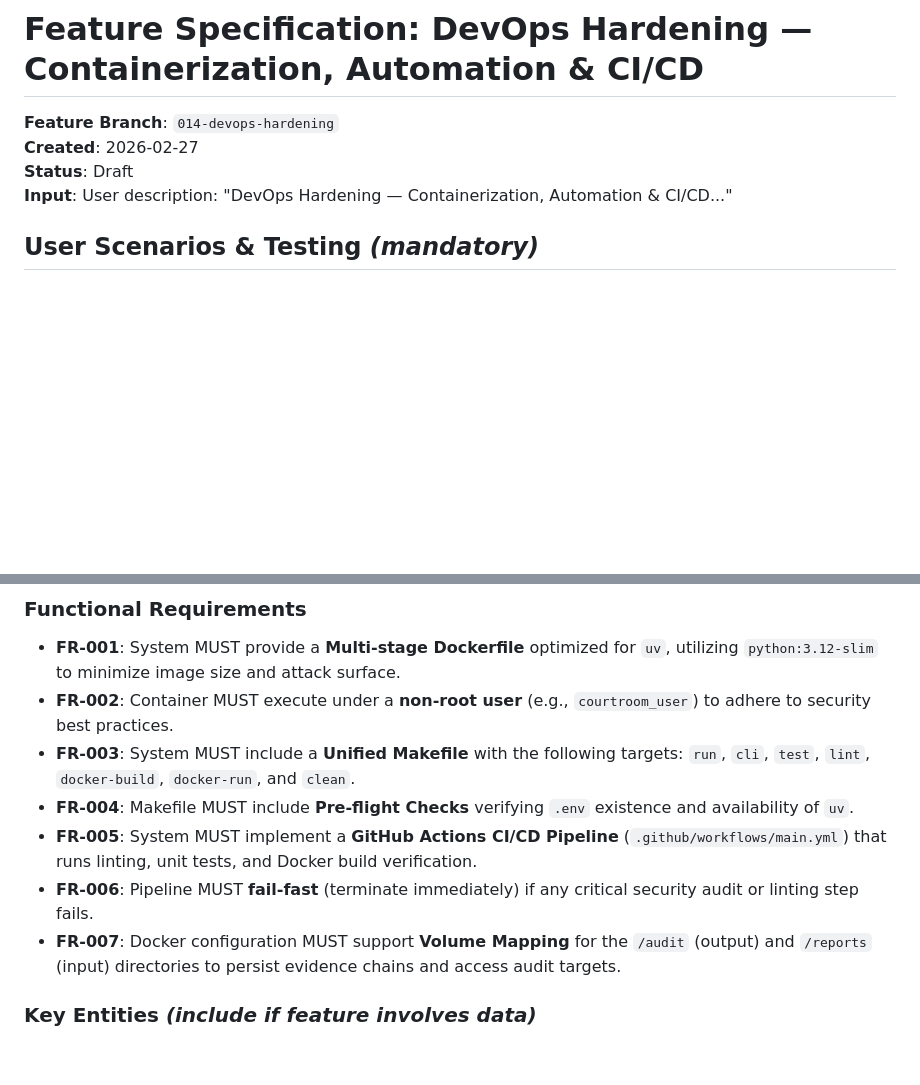
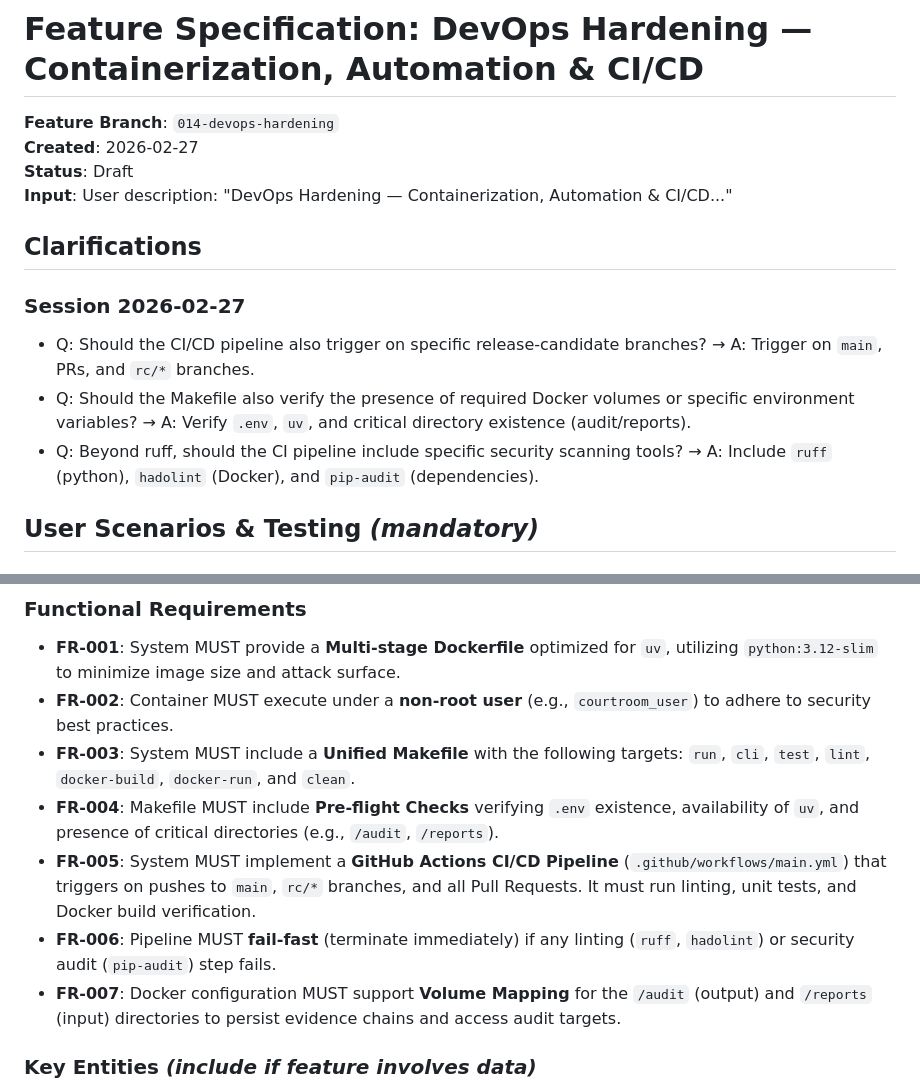
Before and after one commit to tedoaba/Digital-Courtroom, a Markdown page: specs/014-devops-hardening/spec.md, 2 parts joined by grey strips. Rendered like a GitHub page; blank space fills up the shorter version.

Commit message:
feat: completed the clarification session for the DevOps Hardening feature

```diff
--- a/specs/014-devops-hardening/spec.md
+++ b/specs/014-devops-hardening/spec.md
@@ -4,6 +4,14 @@
 **Created**: 2026-02-27
 **Status**: Draft
 **Input**: User description: "DevOps Hardening — Containerization, Automation & CI/CD..."
+
+## Clarifications
+
+### Session 2026-02-27
+
+- Q: Should the CI/CD pipeline also trigger on specific release-candidate branches? → A: Trigger on `main`, PRs, and `rc/*` branches.
+- Q: Should the Makefile also verify the presence of required Docker volumes or specific environment variables? → A: Verify `.env`, `uv`, and critical directory existence (audit/reports).
+- Q: Beyond ruff, should the CI pipeline include specific security scanning tools? → A: Include `ruff` (python), `hadolint` (Docker), and `pip-audit` (dependencies).
 
 ## User Scenarios & Testing _(mandatory)_
 
@@ -66,9 +74,9 @@ The repository must enforce high code quality and functional correctness automat
 - **FR-001**: System MUST provide a **Multi-stage Dockerfile** optimized for `uv`, utilizing `python:3.12-slim` to minimize image size and attack surface.
 - **FR-002**: Container MUST execute under a **non-root user** (e.g., `courtroom_user`) to adhere to security best practices.
 - **FR-003**: System MUST include a **Unified Makefile** with the following targets: `run`, `cli`, `test`, `lint`, `docker-build`, `docker-run`, and `clean`.
-- **FR-004**: Makefile MUST include **Pre-flight Checks** verifying `.env` existence and availability of `uv`.
-- **FR-005**: System MUST implement a **GitHub Actions CI/CD Pipeline** (`.github/workflows/main.yml`) that runs linting, unit tests, and Docker build verification.
-- **FR-006**: Pipeline MUST **fail-fast** (terminate immediately) if any critical security audit or linting step fails.
+- **FR-004**: Makefile MUST include **Pre-flight Checks** verifying `.env` existence, availability of `uv`, and presence of critical directories (e.g., `/audit`, `/reports`).
+- **FR-005**: System MUST implement a **GitHub Actions CI/CD Pipeline** (`.github/workflows/main.yml`) that triggers on pushes to `main`, `rc/*` branches, and all Pull Requests. It must run linting, unit tests, and Docker build verification.
+- **FR-006**: Pipeline MUST **fail-fast** (terminate immediately) if any linting (`ruff`, `hadolint`) or security audit (`pip-audit`) step fails.
 - **FR-007**: Docker configuration MUST support **Volume Mapping** for the `/audit` (output) and `/reports` (input) directories to persist evidence chains and access audit targets.
 
 ### Key Entities _(include if feature involves data)_
```
